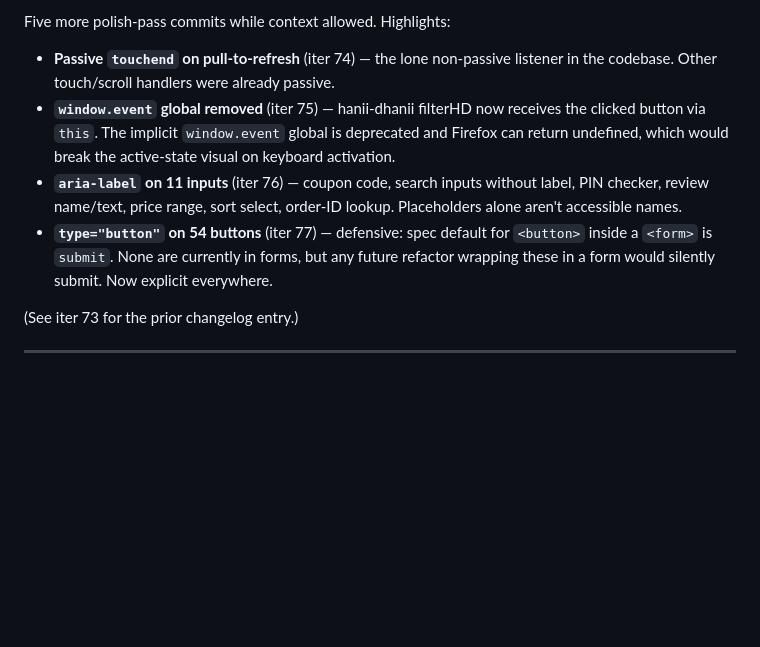
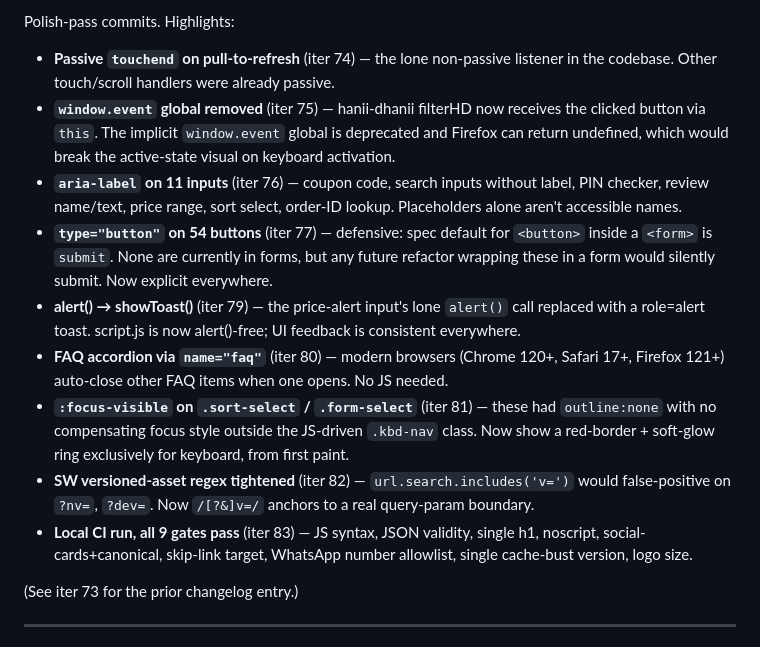
Before and after one commit to contactmihassociates/elite-emporium, a Markdown page: CHANGELOG.md, the part around one of its changes. GitHub-like rendering; blank space fills up the shorter version.

Commit message:
docs(changelog): extend polish-pass to iters 79-83
Captures the final batch of this session:
- alert() → showToast() in price alerts
- FAQ accordion via name="faq"
- :focus-visible on form selects
- SW versioned-asset regex robustness
- Local CI sweep (all 9 gates green)

Iteration 83 of autonomous optimization loop.

```diff
--- a/CHANGELOG.md
+++ b/CHANGELOG.md
@@ -6,10 +6,15 @@ All notable changes are tracked here. Authoritative source is `git log --oneline
 
-Five more polish-pass commits while context allowed. Highlights:
+Polish-pass commits. Highlights:
 
 - **Passive `touchend` on pull-to-refresh** (iter 74) — the lone non-passive listener in the codebase. Other touch/scroll handlers were already passive.
 - **`window.event` global removed** (iter 75) — hanii-dhanii filterHD now receives the clicked button via `this`. The implicit `window.event` global is deprecated and Firefox can return undefined, which would break the active-state visual on keyboard activation.
 - **`aria-label` on 11 inputs** (iter 76) — coupon code, search inputs without label, PIN checker, review name/text, price range, sort select, order-ID lookup. Placeholders alone aren't accessible names.
 - **`type="button"` on 54 buttons** (iter 77) — defensive: spec default for `<button>` inside a `<form>` is `submit`. None are currently in forms, but any future refactor wrapping these in a form would silently submit. Now explicit everywhere.
+- **alert() → showToast()** (iter 79) — the price-alert input's lone `alert()` call replaced with a role=alert toast. script.js is now alert()-free; UI feedback is consistent everywhere.
+- **FAQ accordion via `name="faq"`** (iter 80) — modern browsers (Chrome 120+, Safari 17+, Firefox 121+) auto-close other FAQ items when one opens. No JS needed.
+- **`:focus-visible` on `.sort-select` / `.form-select`** (iter 81) — these had `outline:none` with no compensating focus style outside the JS-driven `.kbd-nav` class. Now show a red-border + soft-glow ring exclusively for keyboard, from first paint.
+- **SW versioned-asset regex tightened** (iter 82) — `url.search.includes('v=')` would false-positive on `?nv=`, `?dev=`. Now `/[?&]v=/` anchors to a real query-param boundary.
+- **Local CI run, all 9 gates pass** (iter 83) — JS syntax, JSON validity, single h1, noscript, social-cards+canonical, skip-link target, WhatsApp number allowlist, single cache-bust version, logo size.
 
 (See iter 73 for the prior changelog entry.)
 
```
Also changed, not shown: other parts of CHANGELOG.md (+1 -1 lines).
